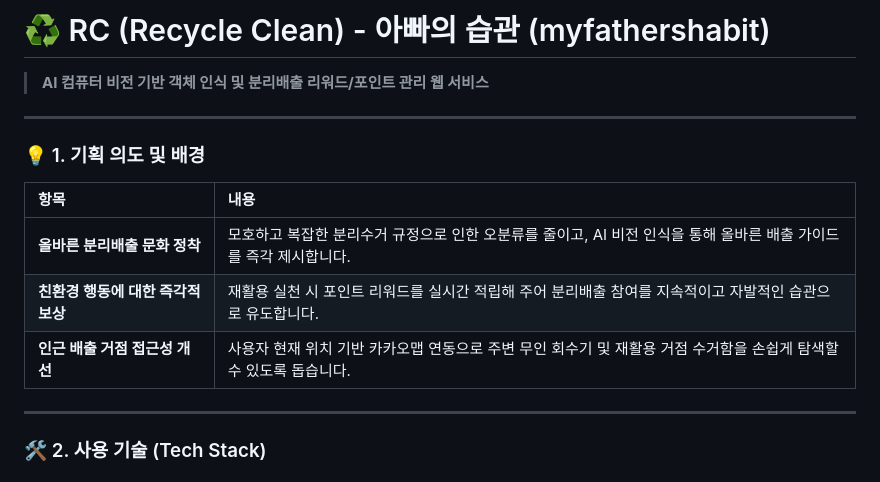
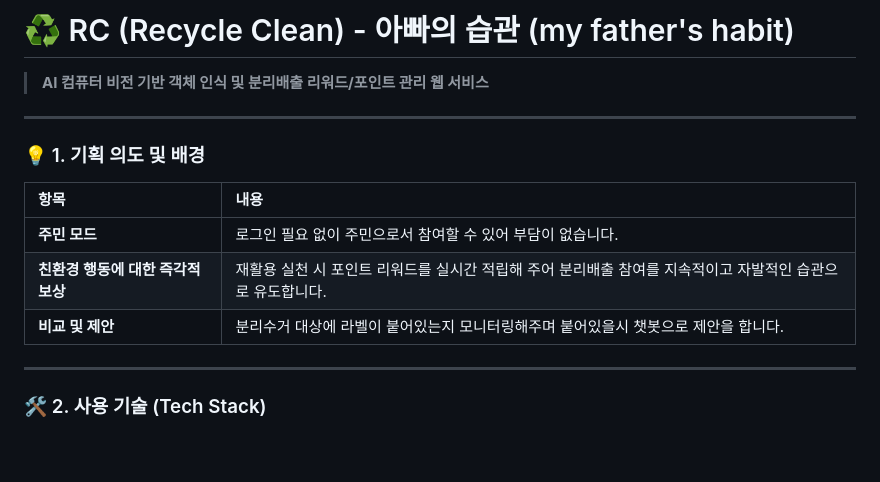
Before and after one commit to lj8888151214-commits/myfathershabit, a Markdown page: README.md, the part around the change. Rendered like a GitHub page; blank space fills up the shorter version.

```diff
--- a/README.md
+++ b/README.md
@@ -1,5 +1,5 @@
 
-# ♻️ RC (Recycle Clean) - 아빠의 습관 (myfathershabit)
+# ♻️ RC (Recycle Clean) - 아빠의 습관 (my father's habit)
 > **AI 컴퓨터 비전 기반 객체 인식 및 분리배출 리워드/포인트 관리 웹 서비스**
 
 ---
@@ -8,9 +8,10 @@
 
 | 항목 | 내용 |
 | :--- | :--- |
-| **올바른 분리배출 문화 정착** | 모호하고 복잡한 분리수거 규정으로 인한 오분류를 줄이고, AI 비전 인식을 통해 올바른 배출 가이드를 즉각 제시합니다. |
+| **주민 모드** | 로그인 필요 없이 주민으로서 참여할 수 있어 부담이 없습니다.
 | **친환경 행동에 대한 즉각적 보상** | 재활용 실천 시 포인트 리워드를 실시간 적립해 주어 분리배출 참여를 지속적이고 자발적인 습관으로 유도합니다. |
-| **인근 배출 거점 접근성 개선** | 사용자 현재 위치 기반 카카오맵 연동으로 주변 무인 회수기 및 재활용 거점 수거함을 손쉽게 탐색할 수 있도록 돕습니다. |
+| **비교 및 제안** | 분리수거 대상에 라벨이 붙어있는지 모니터링해주며 붙어있을시 챗봇으로 제안을 합니다. |
+
 
 ---
 
```
